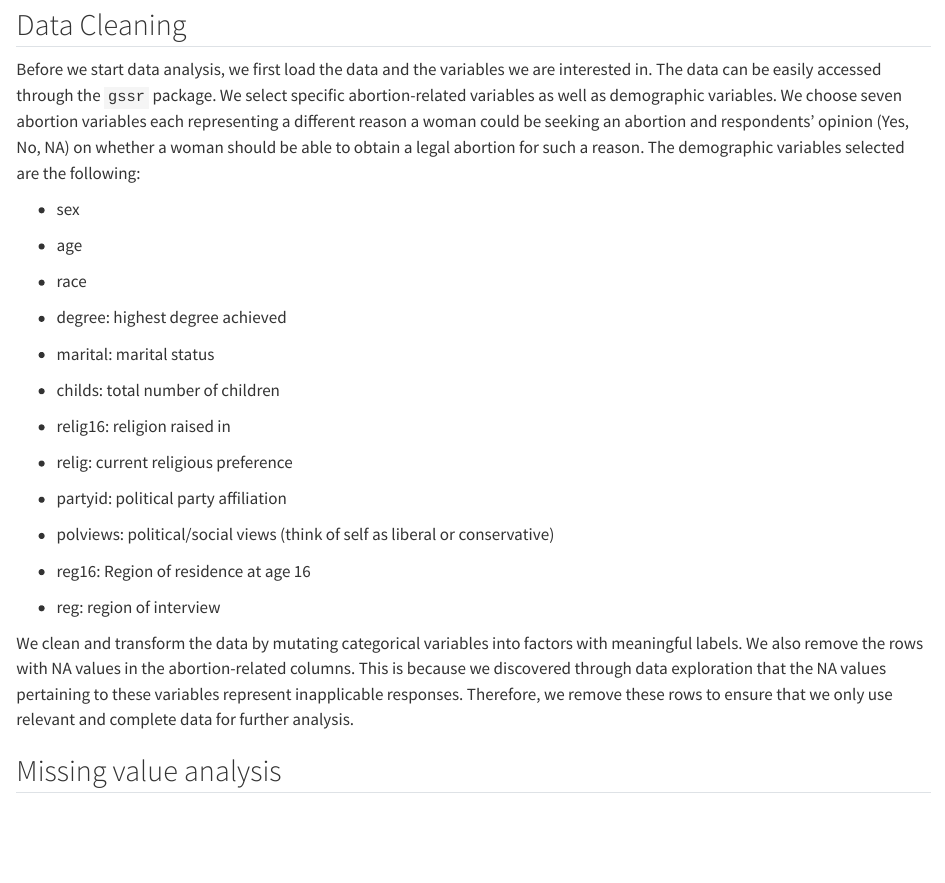
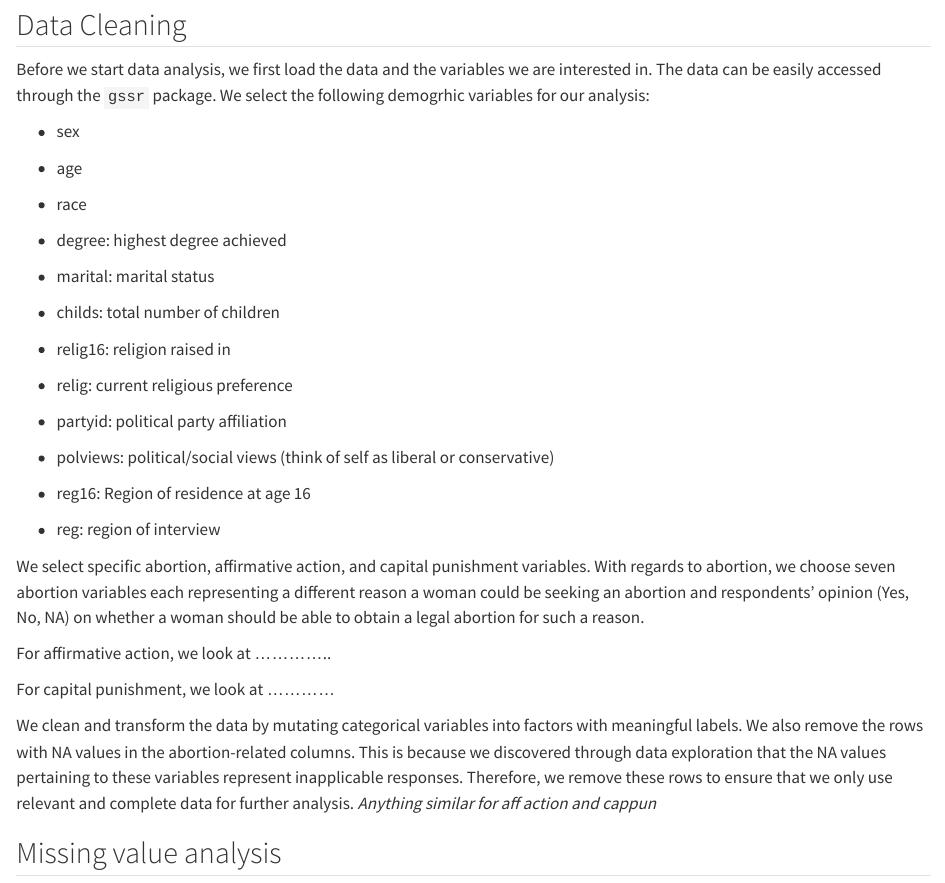
Before and after one commit to morgancdj/GeneralSocialSurveyVisualizations, a Quarto document (data.qmd): the page in a window 1100 px wide, from 450 px down. Rendered offline with R 4.5, knitr and Pandoc in place of Quarto, with nearby package versions; some code elsewhere in the file could not run offline.

Commit message:
Adding a data cleaning section to data

```diff
--- a/data.qmd
+++ b/data.qmd
@@ -12,7 +12,7 @@ The data will be retrieved from the General Social Survey (GSS), a nationally re
 
 ## Data Cleaning
 
-Before we start data analysis, we first load the data and the variables we are interested in. The data can be easily accessed through the `gssr` package. We select specific abortion-related variables as well as demographic variables. We choose seven abortion variables each representing a different reason a woman could be seeking an abortion and respondents' opinion (Yes, No, NA) on whether a woman should be able to obtain a legal abortion for such a reason. The demographic variables selected are the following:
+Before we start data analysis, we first load the data and the variables we are interested in. The data can be easily accessed through the `gssr` package. We select the following demogrhic variables for our analysis:
 
 - sex
 
@@ -38,7 +38,13 @@ Before we start data analysis, we first load the data and the variables we are i
 
 - reg: region of interview
 
-We clean and transform the data by mutating categorical variables into factors with meaningful labels. We also remove the rows with NA values in the abortion-related columns. This is because we discovered through data exploration that the NA values pertaining to these variables represent inapplicable responses. Therefore, we remove these rows to ensure that we only use relevant and complete data for further analysis.
+We select specific abortion, affirmative action, and capital punishment variables. With regards to abortion, we choose seven abortion variables each representing a different reason a woman could be seeking an abortion and respondents' opinion (Yes, No, NA) on whether a woman should be able to obtain a legal abortion for such a reason.
+
+For affirmative action, we look at ..............
+
+For capital punishment, we look at ............
+
+We clean and transform the data by mutating categorical variables into factors with meaningful labels. We also remove the rows with NA values in the abortion-related columns. This is because we discovered through data exploration that the NA values pertaining to these variables represent inapplicable responses. Therefore, we remove these rows to ensure that we only use relevant and complete data for further analysis. *Anything similar for aff action and cappun*
 
 
 ## Missing value analysis
```
Also changed, not shown: docs/search.json, 9 other files.
